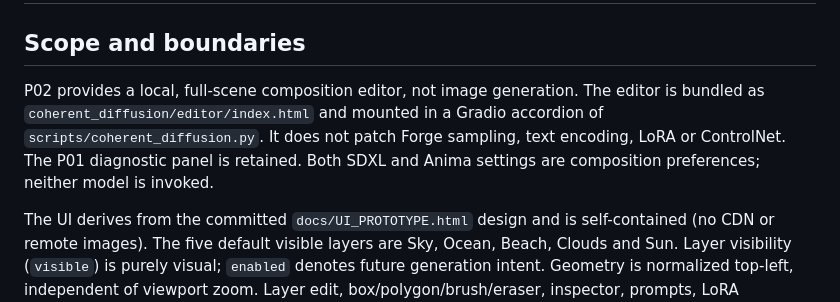
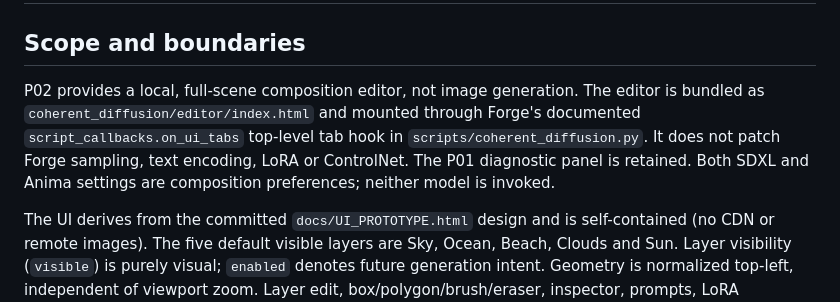
Before and after one commit to Neb963/forge-coherent-diffusion, a Markdown page: docs/P02_EDITOR.md, the part around the change. Rendered like a GitHub page.

Commit message:
P02: document full-width official Forge editor tab

```diff
--- a/docs/P02_EDITOR.md
+++ b/docs/P02_EDITOR.md
@@ -2,7 +2,7 @@
 
 ## Scope and boundaries
 
-P02 provides a local, full-scene composition editor, not image generation. The editor is bundled as `coherent_diffusion/editor/index.html` and mounted in a Gradio accordion of `scripts/coherent_diffusion.py`. It does not patch Forge sampling, text encoding, LoRA or ControlNet. The P01 diagnostic panel is retained. Both SDXL and Anima settings are composition preferences; neither model is invoked.
+P02 provides a local, full-scene composition editor, not image generation. The editor is bundled as `coherent_diffusion/editor/index.html` and mounted through Forge's documented `script_callbacks.on_ui_tabs` top-level tab hook in `scripts/coherent_diffusion.py`. It does not patch Forge sampling, text encoding, LoRA or ControlNet. The P01 diagnostic panel is retained. Both SDXL and Anima settings are composition preferences; neither model is invoked.
 
 The UI derives from the committed `docs/UI_PROTOTYPE.html` design and is self-contained (no CDN or remote images). The five default visible layers are Sky, Ocean, Beach, Clouds and Sun. Layer visibility (`visible`) is purely visual; `enabled` denotes future generation intent. Geometry is normalized top-left, independent of viewport zoom. Layer edit, box/polygon/brush/eraser, inspector, prompts, LoRA **references only**, undo/redo and draft save are browser-side operations.
 
```
